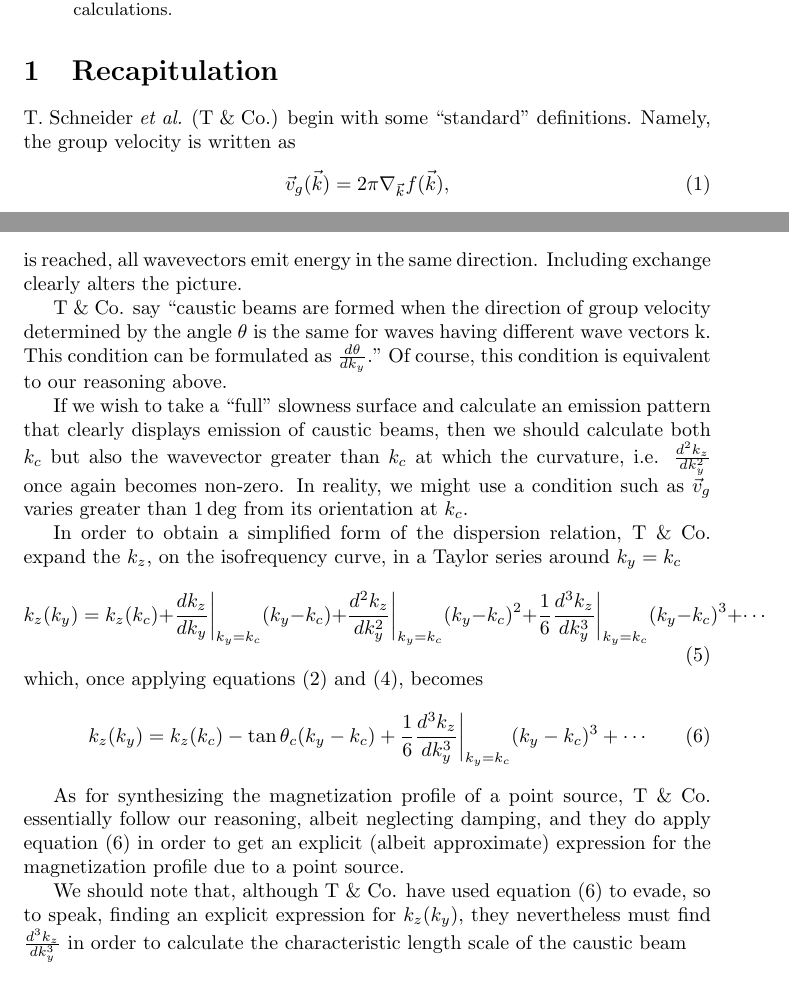
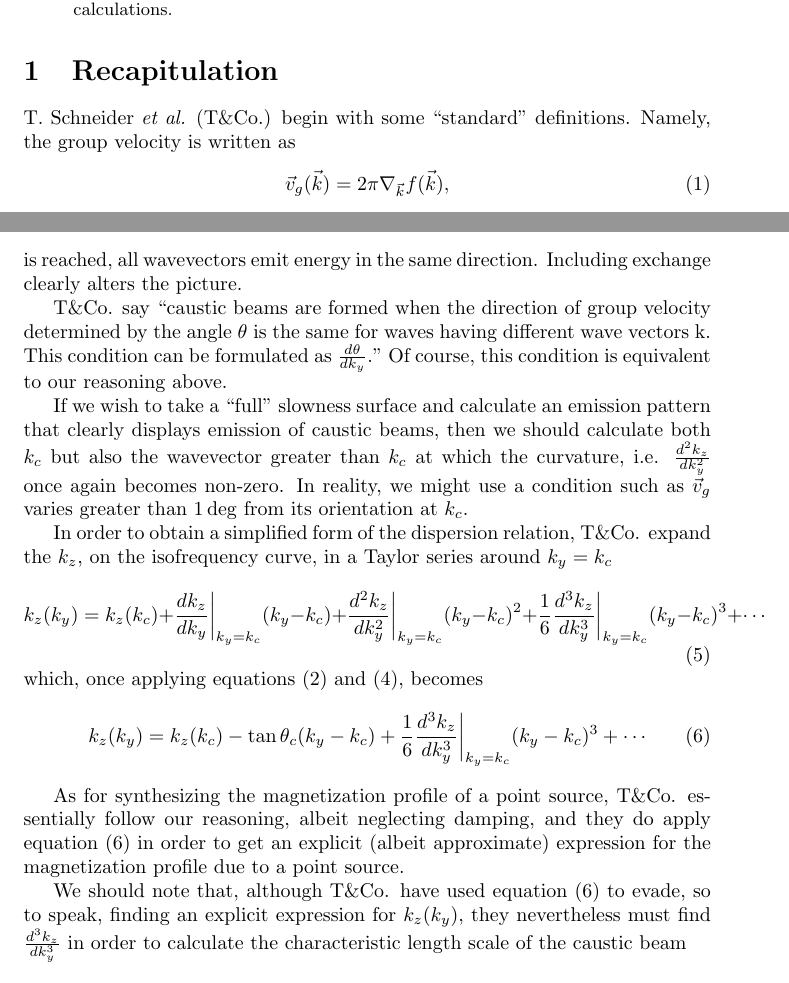
Before and after one commit to erje-xx/thomas, a LaTeX paper (thomas_writeup.tex): two parts of pages 1 and 2 of 3, joined at a grey line, cut so that both start at the same text. Compiled offline with pdfLaTeX.

Commit message:
cosmetic corrections

```diff
--- a/thomas_writeup.tex
+++ b/thomas_writeup.tex
@@ -9,7 +9,7 @@
 We analyse the results of PRL \textbf{104}, 197203 (2010) from T. Schneider \textit{et al.}, and describe a python module, thomas, which reproduces their calculations.
 \end{abstract}
 \section{Recapitulation}
-T. Schneider \textit{et al.} (T \& Co.) begin with some ``standard" definitions. Namely, the group velocity is written as
+T. Schneider \textit{et al.} (T\&{}Co.) begin with some ``standard" definitions. Namely, the group velocity is written as
 \begin{equation}\label{vg_def}
 \vec{v}_{g} (\vec{k}) = 2 \pi \nabla_{\vec{k}} f(\vec{k}),
 \end{equation}
@@ -31,11 +31,11 @@ Neglecting exchange means the isofrequency curve doesn't close. In effect, once
 \end{equation}
 is reached, all wavevectors emit energy in the same direction. Including exchange clearly alters the picture.
 
-T \& Co. say ``caustic beams are formed when the direction of group velocity determined by the angle $\theta$ is the same for waves having different wave vectors k. This condition can be formulated as $\frac{d \theta}{d k_{y}}$." Of course, this condition is equivalent to our reasoning above.
+T\&{}Co. say ``caustic beams are formed when the direction of group velocity determined by the angle $\theta$ is the same for waves having different wave vectors k. This condition can be formulated as $\frac{d \theta}{d k_{y}}$." Of course, this condition is equivalent to our reasoning above.
 
 If we wish to take a ``full" slowness surface and calculate an emission pattern that clearly displays emission of caustic beams, then we should calculate both $k_{c}$ but also the wavevector greater than $k_{c}$ at which the curvature, i.e. $\frac{d^2 k_{z}}{d k_{y}^2}$ once again becomes non-zero. In reality, we might use a condition such as $\vec{v}_{g}$ varies greater than $1 \deg$ from its orientation at $k_{c}$.
 
-In order to obtain a simplified form of the dispersion relation, T \& Co. expand the $k_{z}$, on the isofrequency curve, in a Taylor series around $k_{y} = k_{c}$
+In order to obtain a simplified form of the dispersion relation, T\&{}Co. expand the $k_{z}$, on the isofrequency curve, in a Taylor series around $k_{y} = k_{c}$
 \begin{equation}
 k_{z} (k_{y} ) = k_{z} (k_{c}) + \frac{d k_{z}}{d k_{y}} \bigg|_{k_{y} = k_{c}} (k_{y} - k_{c}) + \frac{d^2 k_{z}}{d k_{y}^2} \bigg|_{k_{y} = k_{c}}(k_{y} - k_{c})^2 + \frac{1}{6} \frac{d^3 k_{z}}{d k_{y}^3} \bigg|_{k_{y} = k_{c}}(k_{y} - k_{c})^3 + \cdots
 \end{equation}
@@ -44,9 +44,9 @@ which, once applying equations (\ref{vg_angle}) and (\ref{caustic_condition}), b
 k_{z} (k_{y} ) = k_{z} (k_{c}) - \tan{\theta_{c}} (k_{y} - k_{c}) + \frac{1}{6} \frac{d^3 k_{z}}{d k_{y}^3}\bigg|_{k_{y} = k_{c}} (k_{y} - k_{c})^3 + \cdots
 \end{equation}
 
-As for synthesizing the magnetization profile of a point source, T \& Co. essentially follow our reasoning, albeit neglecting damping, and they do apply equation (\ref{kz_expand}) in order to get an explicit (albeit approximate) expression for the magnetization profile due to a point source.
+As for synthesizing the magnetization profile of a point source, T\&{}Co. essentially follow our reasoning, albeit neglecting damping, and they do apply equation (\ref{kz_expand}) in order to get an explicit (albeit approximate) expression for the magnetization profile due to a point source.
 
-We should note that, although T \& Co. have used equation (\ref{kz_expand}) to evade, so to speak, finding an explicit expression for $k_{z} ( k_{y} )$, they nevertheless must find $\frac{d^3 k_{z}}{d k_{y}^3}$ in order to calculate the characteristic length scale of the caustic beam
+We should note that, although T\&{}Co. have used equation (\ref{kz_expand}) to evade, so to speak, finding an explicit expression for $k_{z} ( k_{y} )$, they nevertheless must find $\frac{d^3 k_{z}}{d k_{y}^3}$ in order to calculate the characteristic length scale of the caustic beam
 \begin{equation}
 l_{c} = \left( \frac{1}{2} \frac{d^3 k_{z}}{d k_{y}^3} \right)^{1/2} \cos^2{\theta_{c}}.
 \end{equation}
```
Also changed, not shown: thomas_writeup.pdf, thomas_writeup.tex (4 more changed lines).
